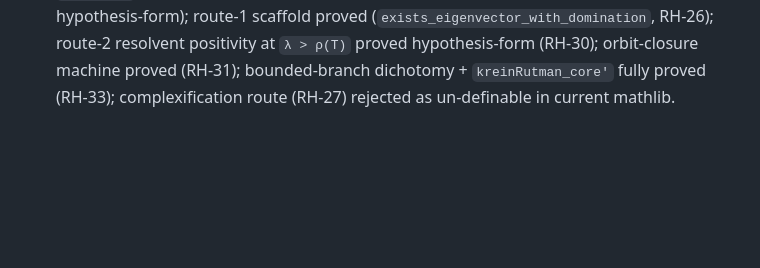
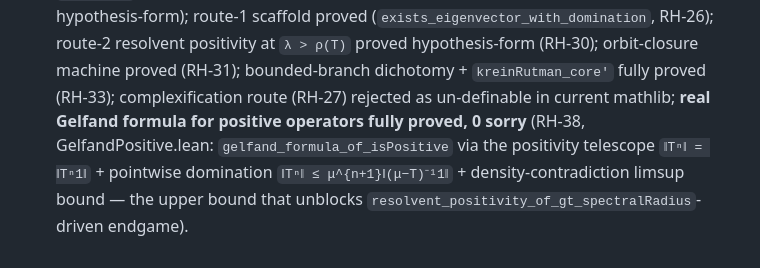
Before and after one commit to tobias-weiss-ai-xr/riemann, a Markdown page: research/FRONTIER.md, the part around the change. Rendered like a GitHub page; blank space fills up the shorter version.

Commit message:
docs(FRONTIER): RH-38 real Gelfand formula for positive operators proved (0 sorry)

```diff
--- a/research/FRONTIER.md
+++ b/research/FRONTIER.md
@@ -429,4 +429,9 @@ remains the most promising near-term attack.
   route-2 resolvent positivity at `λ > ρ(T)` proved hypothesis-form (RH-30);
   orbit-closure machine proved (RH-31); bounded-branch dichotomy +
   `kreinRutman_core'` fully proved (RH-33); complexification route (RH-27)
-  rejected as un-definable in current mathlib.
+  rejected as un-definable in current mathlib; **real Gelfand formula for
+  positive operators fully proved, 0 sorry** (RH-38, GelfandPositive.lean:
+  `gelfand_formula_of_isPositive` via the positivity telescope
+  `‖Tⁿ‖ = ‖Tⁿ1‖` + pointwise domination `‖Tⁿ‖ ≤ μ^{n+1}‖(μ−T)⁻¹1‖` +
+  density-contradiction limsup bound — the upper bound that unblocks
+  `resolvent_positivity_of_gt_spectralRadius`-driven endgame).
```
